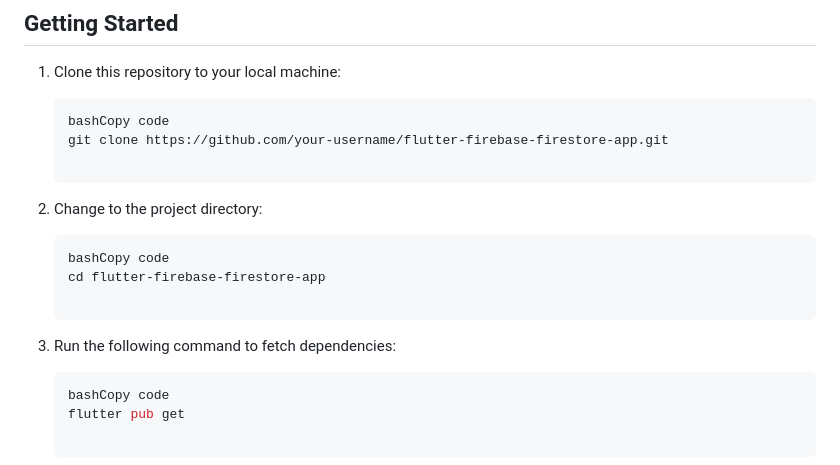
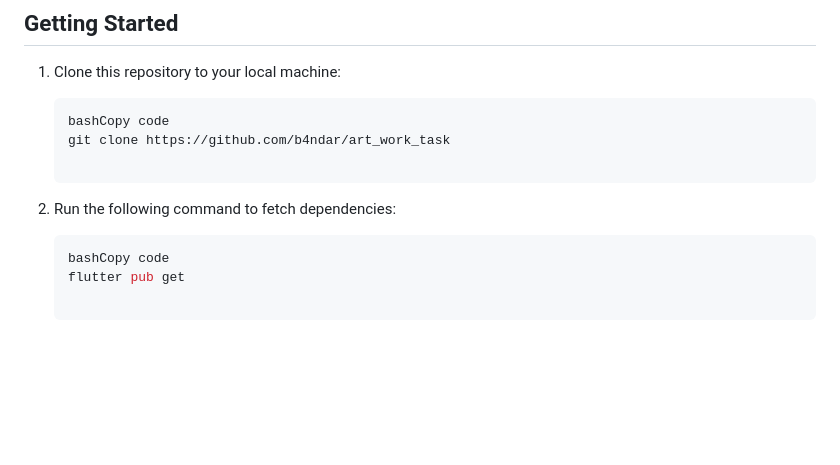
Before and after one commit to b4ndar/art_work_task, a Markdown page: README.md, the part around the change. GitHub-like rendering; blank space fills up the shorter version.

````diff
--- a/README.md
+++ b/README.md
@@ -25,19 +25,11 @@ Before you begin, ensure you have met the following requirements:
 
     ```bash
     bashCopy code
-    git clone https://github.com/your-username/flutter-firebase-firestore-app.git
+    git clone https://github.com/b4ndar/art_work_task
 
     ```
 
-2. Change to the project directory:
-
-    ```bash
-    bashCopy code
-    cd flutter-firebase-firestore-app
-
-    ```
-
-3. Run the following command to fetch dependencies:
+2. Run the following command to fetch dependencies:
 
     ```bash
     bashCopy code
````
